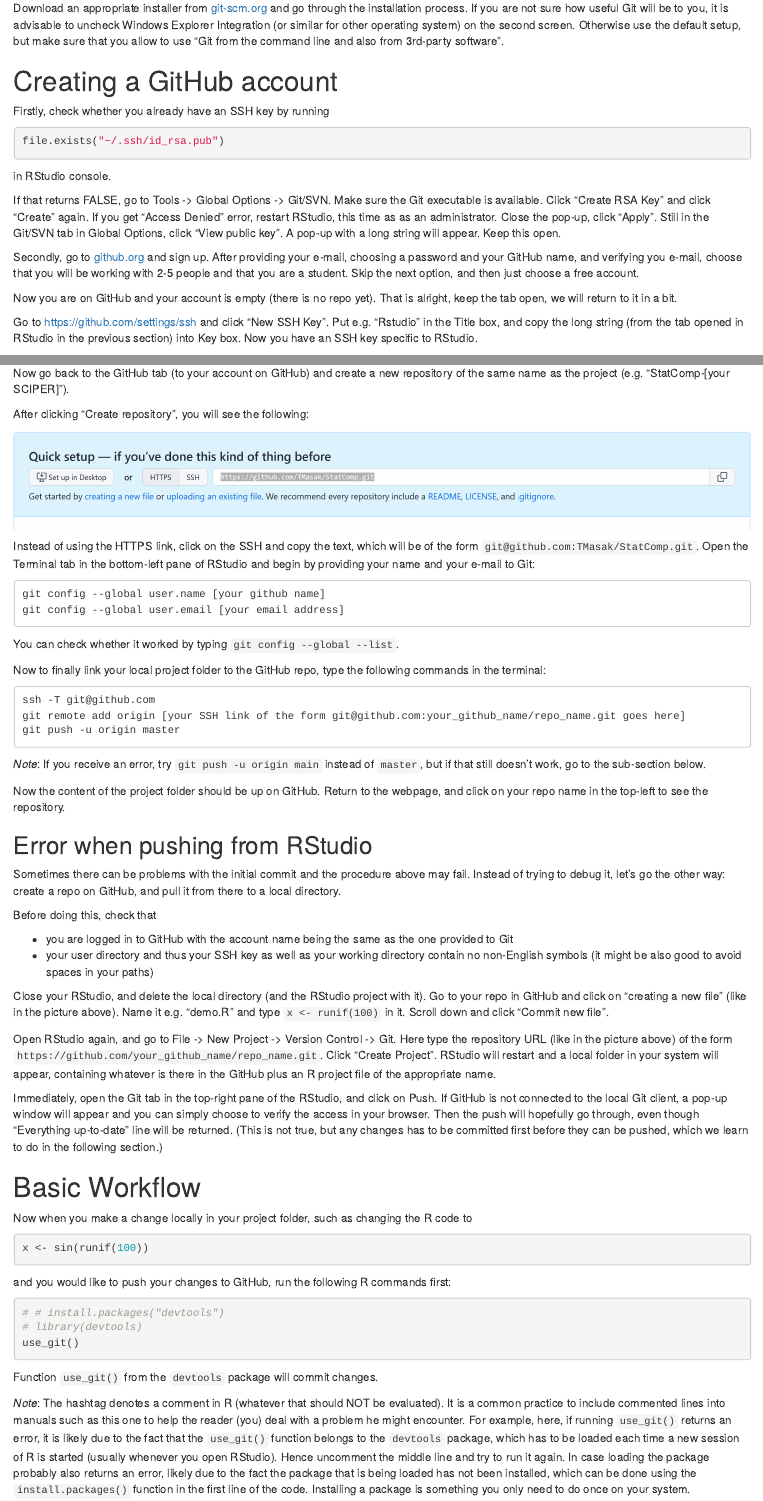
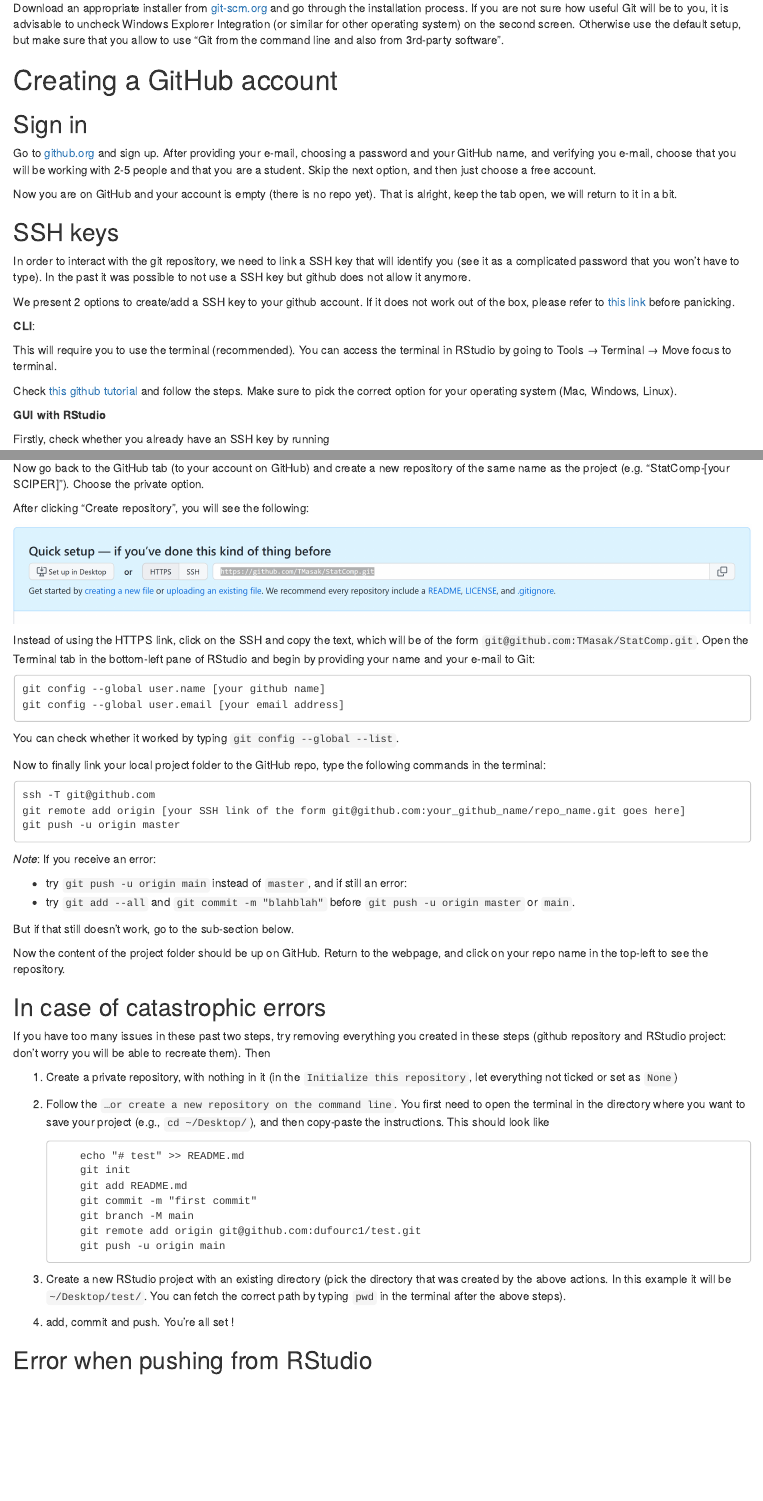
Before and after one commit to TMasak/StatComp, an R Markdown document (Manuals/02_Github.Rmd): the page in a window 1100 px wide, from 640 px down before the commit and from 750 px down after it, so that both start at the same text, and a second part further down, joined at a grey line. The pictures show the output file Manuals/02_Github.html that the author committed with the source, opened offline.

Commit message:
Initial commit

````diff
--- a/Manuals/02_Github.Rmd
+++ b/Manuals/02_Github.Rmd
@@ -28,25 +31,43 @@
 
 # Creating a GitHub account
 
+## Sign in
+
+Go to [github.org](github.org) and sign up. After providing your e-mail, choosing
+a password and your GitHub name, and verifying you e-mail, choose that you will be
+working with 2-5 people and that you are a student. Skip the next option, and
+then just choose a free account.
+
+Now you are on GitHub and your account is empty (there is no repo yet). That is
+alright, keep the tab open, we will return to it in a bit.
+
+## SSH keys
+
+In order to interact with the git repository, we need to link a SSH key that will identify you (see it as a complicated password that you won't have to type). In the past it was possible to not
+use a SSH key but github does not allow it anymore.
+
+We present 2 options to create/add a SSH key to your github account. If it does not work out of the box, please refer to [this link]( https://docs.github.com/en/authentication/connecting-to-github-with-ssh/generating-a-new-ssh-key-and-adding-it-to-the-ssh-agent) before panicking.
+
+**CLI**:
+
+This will require you to use the terminal (recommended). You can access the terminal in RStudio by going to Tools → Terminal → Move focus to terminal.
+
+Check [this github tutorial]( https://docs.github.com/en/authentication/connecting-to-github-with-ssh/generating-a-new-ssh-key-and-adding-it-to-the-ssh-agent) and follow the steps. Make sure to pick the correct option for your operating system (Mac, Windows, Linux).
+
+**GUI with RStudio**
+
 Firstly, check whether you already have an SSH key by running
 ```{r, eval=F}
 file.exists("~/.ssh/id_rsa.pub")
 ```
 in RStudio console.
 
+
 If that returns FALSE, go to Tools -> Global Options -> Git/SVN. (Maybe there already is an SSH key address, just in a different location, so try running `file.exists` with the correct location, if you see one. If you don't see any SSH key location...) Make sure
 the Git executable is available. Click "Create RSA Key" and click "Create" again.
 If you get "Access Denied" error, restart RStudio, this time as as an administrator.
 Close the pop-up, click "Apply". Still in the Git/SVN tab in Global Options, click
 "View public key". A pop-up with a long string will appear. Keep this open.
-
-Secondly, go to [github.org](github.org) and sign up. After providing your e-mail, choosing
-a password and your GitHub name, and verifying you e-mail, choose that you will be
-working with 2-5 people and that you are a student. Skip the next option, and
-then just choose a free account.
-
-Now you are on GitHub and your account is empty (there is no repo yet). That is
-alright, keep the tab open, we will return to it in a bit.
 
 Go to https://github.com/settings/ssh and click "New SSH Key". Put e.g. "Rstudio"
 in the Title box, and copy the long string (from the tab opened in RStudio in the
@@ -109,6 +130,26 @@
 
 Now the content of the project folder should be up on GitHub. Return to the webpage,
 and click on your repo name in the top-left to see the repository.
+
+
+## In case of catastrophic errors
+
+If you have too many issues in these past two steps, try removing everything you created in these steps (github repository and RStudio project: don't worry you will be able to recreate them). Then
+
+  1. Create a private repository, with nothing in it (in the `Initialize this repository`, let everything not ticked or set as `None`)
+  2. Follow the `…or create a new repository on the command line`. You first need to open the terminal in the directory where you want to save your project (e.g., `cd ~/Desktop/`), and then copy-paste the instructions. This should look like
+
+      ```
+          echo "# test" >> README.md
+          git init
+          git add README.md
+          git commit -m "first commit"
+          git branch -M main
+          git remote add origin git@github.com:dufourc1/test.git
+          git push -u origin main
+      ```
+  3. Create a new RStudio project with an existing directory (pick the directory that was created by the above actions. In this example it will be `~/Desktop/test/`. You can fetch the correct path by typing `pwd` in the terminal after the above steps).
+  4. add, commit and push. You're all set !
 
 ## Error when pushing from RStudio
 
````
Also changed, not shown: Slides/13_BayesComp.Rmd (+1 -1 lines), Manuals/02_Github.html, Slides/13_BayesComp.pdf, Manuals/02_Github.Rmd (3 more changed lines).
